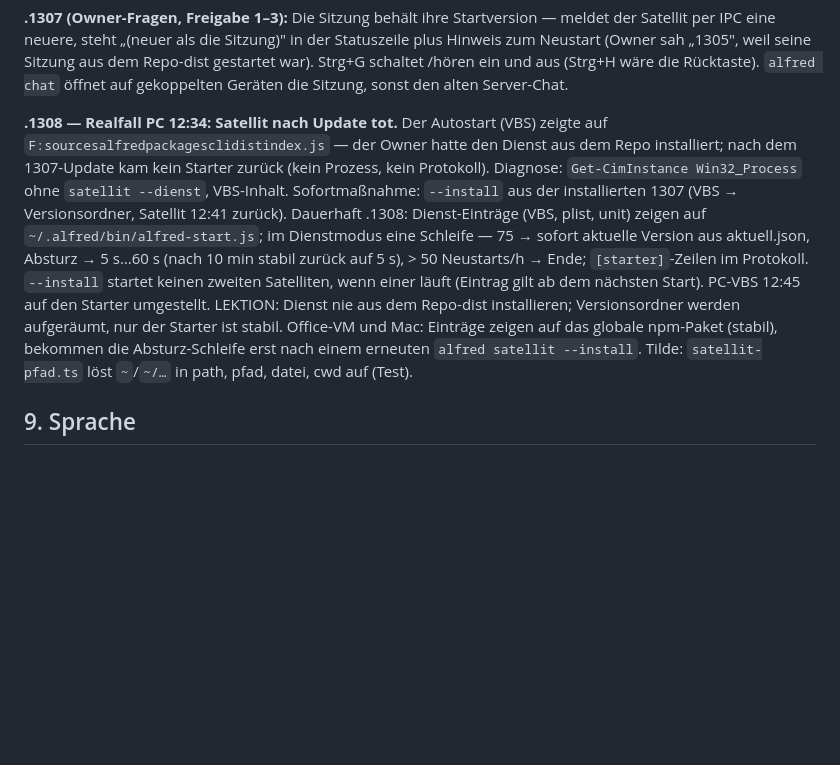
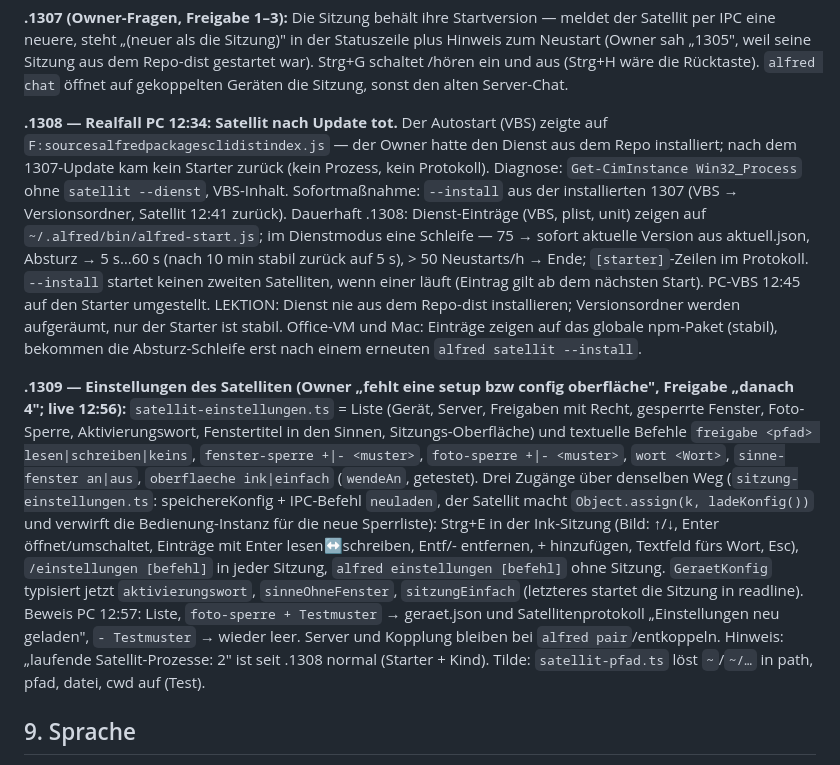
Before and after one commit to madh99/alfred-ai, a Markdown page: docs/specs/2026-10-06-geraete-architektur.md, the part around the change. Drawn GitHub-style; blank space fills up the shorter version.

Commit message:
docs(spec): .1309 Satelliten-Einstellungen — Modell, drei Zugänge, IPC-Neuladen, Beweis am PC

```diff
--- a/docs/specs/2026-10-06-geraete-architektur.md
+++ b/docs/specs/2026-10-06-geraete-architektur.md
@@ -107,7 +107,9 @@ c", Fokus-Auswahl liefert [ja 1] und [nein 2], Aus-/Einblenden.
 
 **.1307 (Owner-Fragen, Freigabe 1–3):** Die Sitzung behält ihre Startversion — meldet der Satellit per IPC eine neuere, steht „(neuer als die Sitzung)" in der Statuszeile plus Hinweis zum Neustart (Owner sah „1305", weil seine Sitzung aus dem Repo-dist gestartet war). Strg+G schaltet /hören ein und aus (Strg+H wäre die Rücktaste). `alfred chat` öffnet auf gekoppelten Geräten die Sitzung, sonst den alten Server-Chat.
 
-**.1308 — Realfall PC 12:34: Satellit nach Update tot.** Der Autostart (VBS) zeigte auf `F:sourcesalfredpackagesclidistindex.js` — der Owner hatte den Dienst aus dem Repo installiert; nach dem 1307-Update kam kein Starter zurück (kein Prozess, kein Protokoll). Diagnose: `Get-CimInstance Win32_Process` ohne `satellit --dienst`, VBS-Inhalt. Sofortmaßnahme: `--install` aus der installierten 1307 (VBS → Versionsordner, Satellit 12:41 zurück). Dauerhaft .1308: Dienst-Einträge (VBS, plist, unit) zeigen auf `~/.alfred/bin/alfred-start.js`; im Dienstmodus eine Schleife — 75 → sofort aktuelle Version aus aktuell.json, Absturz → 5 s…60 s (nach 10 min stabil zurück auf 5 s), > 50 Neustarts/h → Ende; `[starter]`-Zeilen im Protokoll. `--install` startet keinen zweiten Satelliten, wenn einer läuft (Eintrag gilt ab dem nächsten Start). PC-VBS 12:45 auf den Starter umgestellt. LEKTION: Dienst nie aus dem Repo-dist installieren; Versionsordner werden aufgeräumt, nur der Starter ist stabil. Office-VM und Mac: Einträge zeigen auf das globale npm-Paket (stabil), bekommen die Absturz-Schleife erst nach einem erneuten `alfred satellit --install`. Tilde: `satellit-pfad.ts` löst `~`/`~/…` in path, pfad, datei, cwd auf (Test).
+**.1308 — Realfall PC 12:34: Satellit nach Update tot.** Der Autostart (VBS) zeigte auf `F:sourcesalfredpackagesclidistindex.js` — der Owner hatte den Dienst aus dem Repo installiert; nach dem 1307-Update kam kein Starter zurück (kein Prozess, kein Protokoll). Diagnose: `Get-CimInstance Win32_Process` ohne `satellit --dienst`, VBS-Inhalt. Sofortmaßnahme: `--install` aus der installierten 1307 (VBS → Versionsordner, Satellit 12:41 zurück). Dauerhaft .1308: Dienst-Einträge (VBS, plist, unit) zeigen auf `~/.alfred/bin/alfred-start.js`; im Dienstmodus eine Schleife — 75 → sofort aktuelle Version aus aktuell.json, Absturz → 5 s…60 s (nach 10 min stabil zurück auf 5 s), > 50 Neustarts/h → Ende; `[starter]`-Zeilen im Protokoll. `--install` startet keinen zweiten Satelliten, wenn einer läuft (Eintrag gilt ab dem nächsten Start). PC-VBS 12:45 auf den Starter umgestellt. LEKTION: Dienst nie aus dem Repo-dist installieren; Versionsordner werden aufgeräumt, nur der Starter ist stabil. Office-VM und Mac: Einträge zeigen auf das globale npm-Paket (stabil), bekommen die Absturz-Schleife erst nach einem erneuten `alfred satellit --install`.
+
+**.1309 — Einstellungen des Satelliten (Owner „fehlt eine setup bzw config oberfläche", Freigabe „danach 4"; live 12:56):** `satellit-einstellungen.ts` = Liste (Gerät, Server, Freigaben mit Recht, gesperrte Fenster, Foto-Sperre, Aktivierungswort, Fenstertitel in den Sinnen, Sitzungs-Oberfläche) und textuelle Befehle `freigabe <pfad> lesen|schreiben|keins`, `fenster-sperre +|- <muster>`, `foto-sperre +|- <muster>`, `wort <Wort>`, `sinne-fenster an|aus`, `oberflaeche ink|einfach` (`wendeAn`, getestet). Drei Zugänge über denselben Weg (`sitzung-einstellungen.ts`: speichereKonfig + IPC-Befehl `neuladen`, der Satellit macht `Object.assign(k, ladeKonfig())` und verwirft die Bedienung-Instanz für die neue Sperrliste): Strg+E in der Ink-Sitzung (Bild: ↑/↓, Enter öffnet/umschaltet, Einträge mit Enter lesen↔schreiben, Entf/- entfernen, + hinzufügen, Textfeld fürs Wort, Esc), `/einstellungen [befehl]` in jeder Sitzung, `alfred einstellungen [befehl]` ohne Sitzung. `GeraetKonfig` typisiert jetzt `aktivierungswort`, `sinneOhneFenster`, `sitzungEinfach` (letzteres startet die Sitzung in readline). Beweis PC 12:57: Liste, `foto-sperre + Testmuster` → geraet.json und Satellitenprotokoll „Einstellungen neu geladen", `- Testmuster` → wieder leer. Server und Kopplung bleiben bei `alfred pair`/entkoppeln. Hinweis: „laufende Satellit-Prozesse: 2" ist seit .1308 normal (Starter + Kind). Tilde: `satellit-pfad.ts` löst `~`/`~/…` in path, pfad, datei, cwd auf (Test).
 
 ## 9. Sprache
 
```
